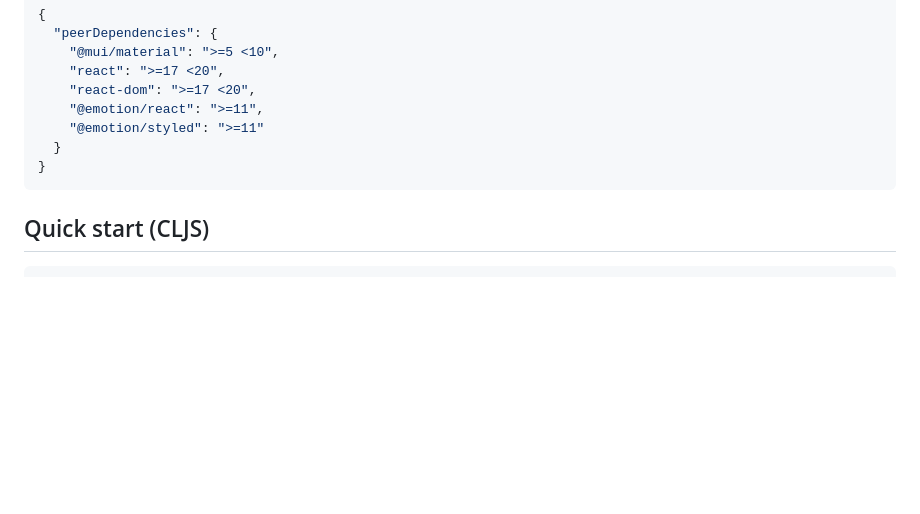
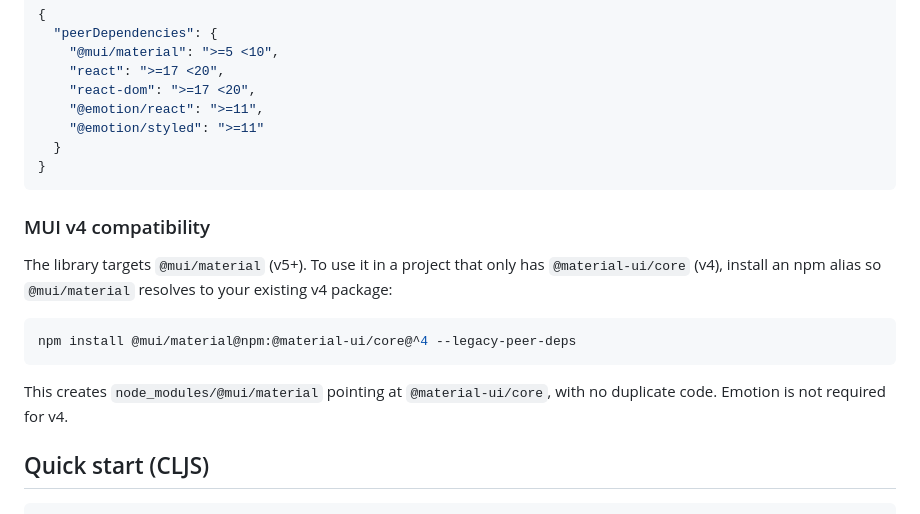
Before and after one commit to jramosg/jon-nested-menu, a Markdown page: README.md, the part around the change. Drawn GitHub-style; blank space fills up the shorter version.

Commit message:
Add MUI v4 compatibility instructions to README
Include guidance for using the library with projects
that depend on @material-ui/core (v4) by installing
an npm alias for @mui/material. This helps avoid
duplicate code and clarifies Emotion's requirement
for v4 compatibility.

````diff
--- a/README.md
+++ b/README.md
@@ -59,6 +59,19 @@ v7 and later make it optional.
 }
 ```
 
+### MUI v4 compatibility
+
+The library targets `@mui/material` (v5+). To use it in a project that only
+has `@material-ui/core` (v4), install an npm alias so `@mui/material`
+resolves to your existing v4 package:
+
+```bash
+npm install @mui/material@npm:@material-ui/core@^4 --legacy-peer-deps
+```
+
+This creates `node_modules/@mui/material` pointing at `@material-ui/core`,
+with no duplicate code. Emotion is not required for v4.
+
 ## Quick start (CLJS)
 
 ```clojure
````
